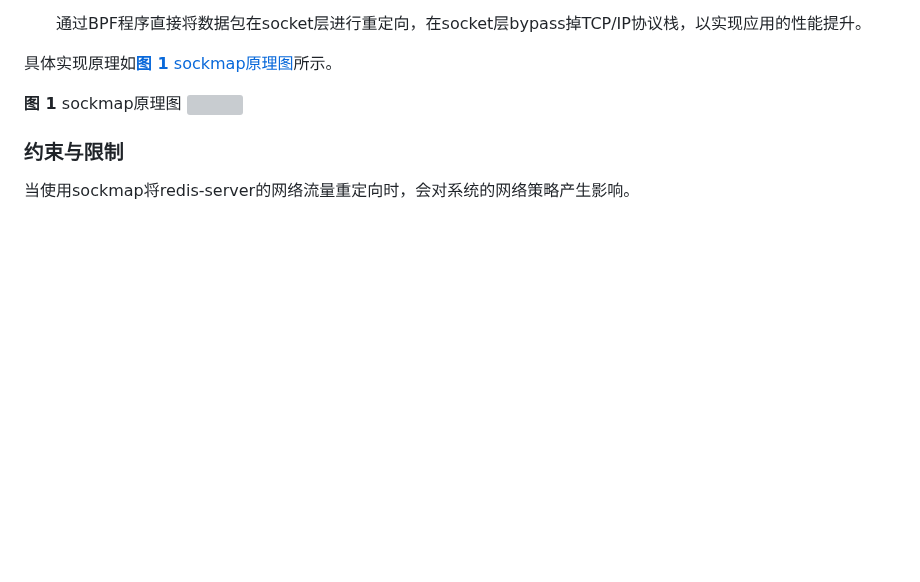
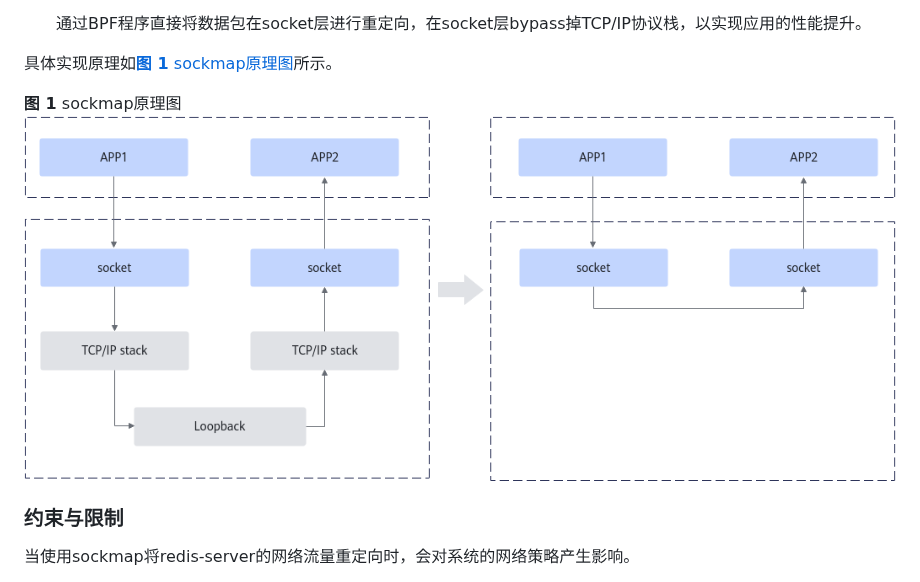
Before and after one commit to kunpengcompute/Redis, a Markdown page: docs/zh/Redis-sockmap-optimization-feature-guide.md, the part around the change. GitHub-like rendering; pictures changed too: docs/zh/figures/sockmap原理图.png (added); blank space fills up the shorter version; grey boxes are pictures that could not be loaded.

Commit message:
docs: update redis sockmap diagram

```diff
--- a/docs/zh/Redis-sockmap-optimization-feature-guide.md
+++ b/docs/zh/Redis-sockmap-optimization-feature-guide.md
@@ -25,7 +25,7 @@ Redis sockmap优化特性通过将参与通信的socket对象存入BPF map（soc
 具体实现原理如[**图 1** sockmap原理图](#sockmap原理图)所示。
 
 **图 1** sockmap原理图<a name="fig19692067534"></a><a id="sockmap原理图"></a>
-![](figures/sockmap原理图.svg "sockmap原理图")
+![](figures/sockmap原理图.png "sockmap原理图")
 
 ### 约束与限制<a name="ZH-CN_TOPIC_0000002543634373"></a>
 
```
